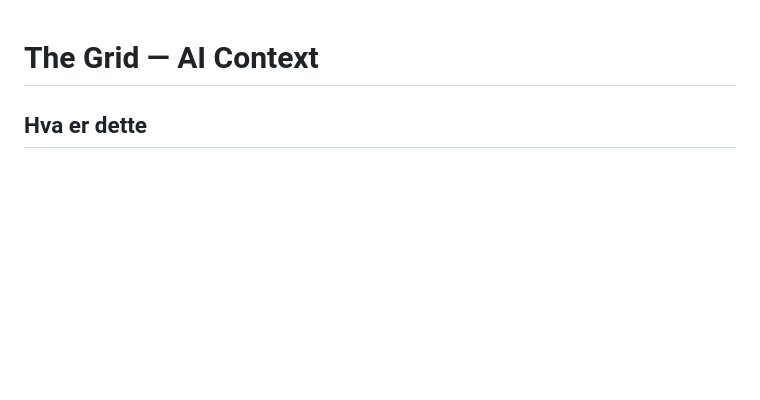
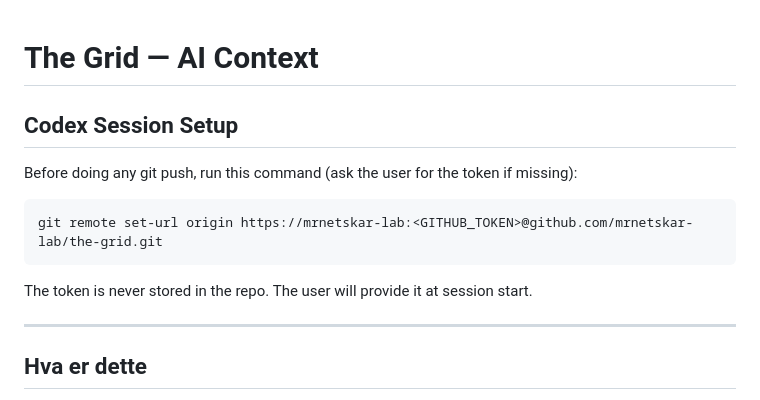
Before and after one commit to mrnetskar-lab/the-grid, a Markdown page: CLAUDE.md, the part around the change. Drawn GitHub-style; blank space fills up the shorter version.

Commit message:
docs: add Codex session setup instructions to CLAUDE.md

````diff
--- a/CLAUDE.md
+++ b/CLAUDE.md
@@ -1,4 +1,16 @@
 # The Grid — AI Context
+
+## Codex Session Setup
+
+Before doing any git push, run this command (ask the user for the token if missing):
+
+```bash
+git remote set-url origin https://mrnetskar-lab:<GITHUB_TOKEN>@github.com/mrnetskar-lab/the-grid.git
+```
+
+The token is never stored in the repo. The user will provide it at session start.
+
+---
 
 ## Hva er dette
 
````
